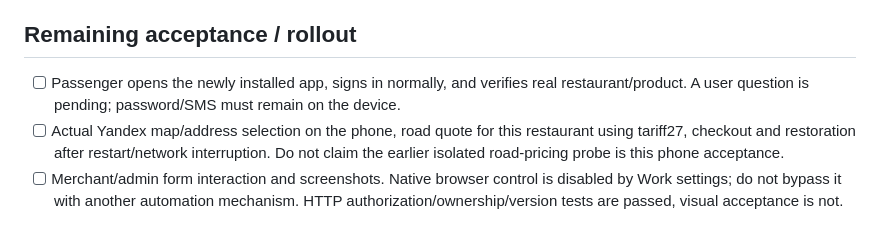
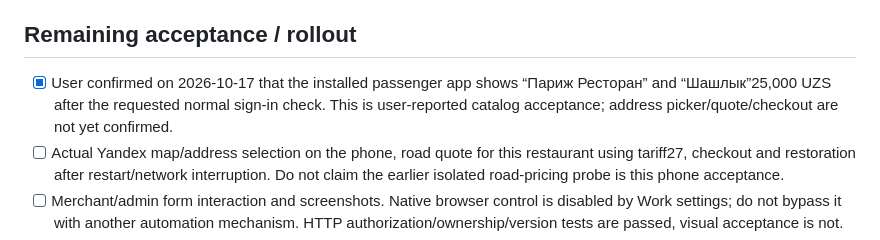
Before and after one commit to valeramannanov-design/yangi-taxi-build, a Markdown page: docs/DELIVERY_LAUNCH_CHECKLIST.md, the part around the change. Rendered like a GitHub page.

```diff
--- a/docs/DELIVERY_LAUNCH_CHECKLIST.md
+++ b/docs/DELIVERY_LAUNCH_CHECKLIST.md
@@ -27,7 +27,7 @@ The pilot is prepared; full production acceptance is still pending. Continue fro
 
 ## Remaining acceptance / rollout
 
-- [ ] Passenger opens the newly installed app, signs in normally, and verifies real restaurant/product. A user question is pending; password/SMS must remain on the device.
+- [x] User confirmed on 2026-10-17 that the installed passenger app shows “Париж Ресторан” and “Шашлык”25,000 UZS after the requested normal sign-in check. This is user-reported catalog acceptance; address picker/quote/checkout are not yet confirmed.
 - [ ] Actual Yandex map/address selection on the phone, road quote for this restaurant using tariff27, checkout and restoration after restart/network interruption. Do not claim the earlier isolated road-pricing probe is this phone acceptance.
 - [ ] Merchant/admin form interaction and screenshots. Native browser control is disabled by Work settings; do not bypass it with another automation mechanism. HTTP authorization/ownership/version tests are passed, visual acceptance is not.
 - [ ] New end-to-end restaurant delivery with tariff27, test driver5/crew4, full cash receipt and TM transport amount independently reconciled. Earlier completed TM11708 is historical proof with another frozen tariff; never reuse/reopen it.
```
Also changed, not shown: DELIVERY_PROGRESS.md (+1 -0 lines).
